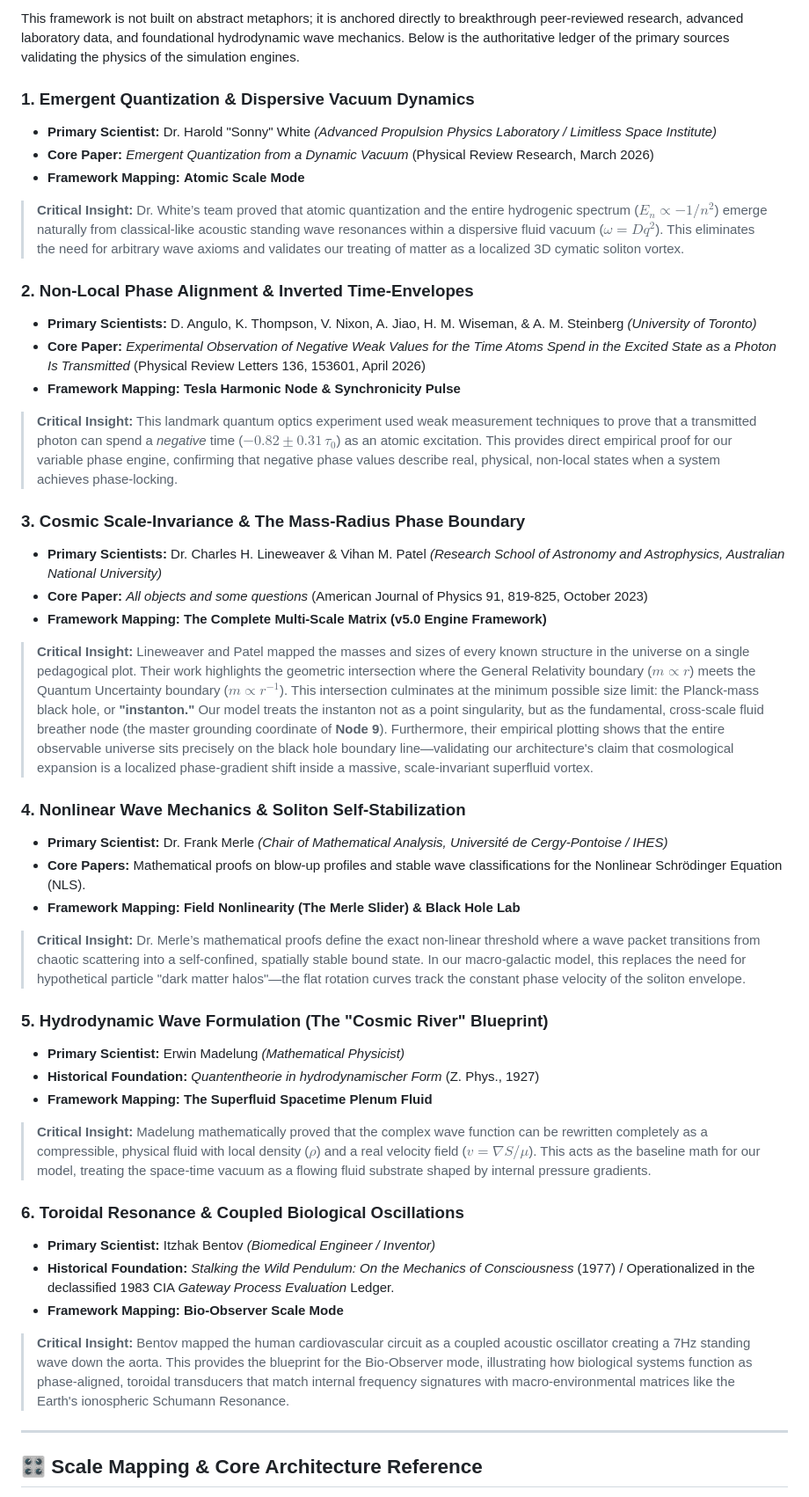
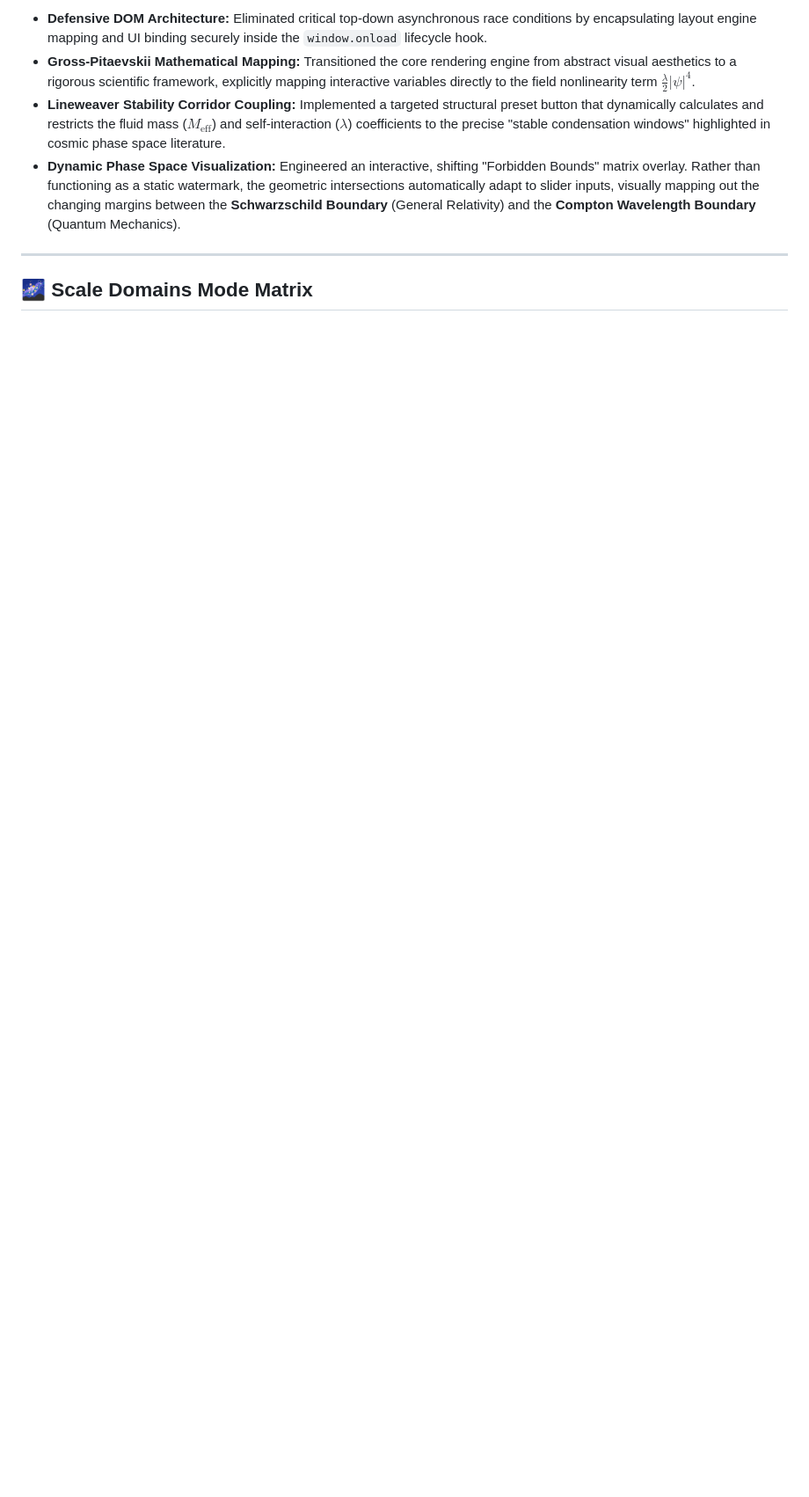
Before and after one commit to mcliffy1/connected-cosmology, a Markdown page: README.md, the part around one of its changes. Shown at 88% size. GitHub-like rendering; blank space fills up the shorter version.

```diff
--- a/README.md
+++ b/README.md
@@ -12,44 +10,10 @@ By adjusting the faders on the sidebar, you are manipulating the real-world acou
 
-This framework is not built on abstract metaphors; it is anchored directly to breakthrough peer-reviewed research, advanced laboratory data, and foundational hydrodynamic wave mechanics. Below is the authoritative ledger of the primary sources validating the physics of the simulation engines.
-
-### 1. Emergent Quantization & Dispersive Vacuum Dynamics
-* **Primary Scientist:** Dr. Harold "Sonny" White *(Advanced Propulsion Physics Laboratory / Limitless Space Institute)*
-* **Core Paper:** *Emergent Quantization from a Dynamic Vacuum* (Physical Review Research, March 2026)
-* **Framework Mapping:** **Atomic Scale Mode**
-> **Critical Insight:** Dr. White’s team proved that atomic quantization and the entire hydrogenic spectrum ($E_n \propto -1/n^2$) emerge naturally from classical-like acoustic standing wave resonances within a dispersive fluid vacuum ($\omega = Dq^2$). This eliminates the need for arbitrary wave axioms and validates our treating of matter as a localized 3D cymatic soliton vortex.
-
-### 2. Non-Local Phase Alignment & Inverted Time-Envelopes
-* **Primary Scientists:** D. Angulo, K. Thompson, V. Nixon, A. Jiao, H. M. Wiseman, & A. M. Steinberg *(University of Toronto)*
-* **Core Paper:** *Experimental Observation of Negative Weak Values for the Time Atoms Spend in the Excited State as a Photon Is Transmitted* (Physical Review Letters 136, 153601, April 2026)
-* **Framework Mapping:** **Tesla Harmonic Node & Synchronicity Pulse**
-> **Critical Insight:** This landmark quantum optics experiment used weak measurement techniques to prove that a transmitted photon can spend a *negative* time ($−0.82 \pm 0.31 \, \tau_0$) as an atomic excitation. This provides direct empirical proof for our variable phase engine, confirming that negative phase values describe real, physical, non-local states when a system achieves phase-locking.
->
-### 3. Cosmic Scale-Invariance & The Mass-Radius Phase Boundary
-* **Primary Scientists:** Dr. Charles H. Lineweaver & Vihan M. Patel *(Research School of Astronomy and Astrophysics, Australian National University)*
-* **Core Paper:** *All objects and some questions* (American Journal of Physics 91, 819-825, October 2023)
-* **Framework Mapping:** **The Complete Multi-Scale Matrix (v5.0 Engine Framework)**
-> **Critical Insight:** Lineweaver and Patel mapped the masses and sizes of every known structure in the universe on a single pedagogical plot. Their work highlights the geometric intersection where the General Relativity boundary ($m \propto r$) meets the Quantum Uncertainty boundary ($m \propto r^{-1}$). This intersection culminates at the minimum possible size limit: the Planck-mass black hole, or **"instanton."** Our model treats the instanton not as a point singularity, but as the fundamental, cross-scale fluid breather node (the master grounding coordinate of **Node 9**). Furthermore, their empirical plotting shows that the entire observable universe sits precisely on the black hole boundary line—validating our architecture's claim that cosmological expansion is a localized phase-gradient shift inside a massive, scale-invariant superfluid vortex.
->
->
-### 4. Nonlinear Wave Mechanics & Soliton Self-Stabilization
-* **Primary Scientist:** Dr. Frank Merle *(Chair of Mathematical Analysis, Université de Cergy-Pontoise / IHES)*
-* **Core Papers:** Mathematical proofs on blow-up profiles and stable wave classifications for the Nonlinear Schrödinger Equation (NLS).
-* **Framework Mapping:** **Field Nonlinearity (The Merle Slider) & Black Hole Lab**
-> **Critical Insight:** Dr. Merle’s mathematical proofs define the exact non-linear threshold where a wave packet transitions from chaotic scattering into a self-confined, spatially stable bound state. In our macro-galactic model, this replaces the need for hypothetical particle "dark matter halos"—the flat rotation curves track the constant phase velocity of the soliton envelope.
-
-### 5. Hydrodynamic Wave Formulation (The "Cosmic River" Blueprint)
-* **Primary Scientist:** Erwin Madelung *(Mathematical Physicist)*
-* **Historical Foundation:** *Quantentheorie in hydrodynamischer Form* (Z. Phys., 1927)
-* **Framework Mapping:** **The Superfluid Spacetime Plenum Fluid**
-> **Critical Insight:** Madelung mathematically proved that the complex wave function can be rewritten completely as a compressible, physical fluid with local density ($\rho$) and a real velocity field ($v = \nabla S/\mu$). This acts as the baseline math for our model, treating the space-time vacuum as a flowing fluid substrate shaped by internal pressure gradients.
-
-### 6. Toroidal Resonance & Coupled Biological Oscillations
-* **Primary Scientist:** Itzhak Bentov *(Biomedical Engineer / Inventor)*
-* **Historical Foundation:** *Stalking the Wild Pendulum: On the Mechanics of Consciousness* (1977) / Operationalized in the declassified 1983 CIA *Gateway Process Evaluation* Ledger.
-* **Framework Mapping:** **Bio-Observer Scale Mode**
-> **Critical Insight:** Bentov mapped the human cardiovascular circuit as a coupled acoustic oscillator creating a 7Hz standing wave down the aorta. This provides the blueprint for the Bio-Observer mode, illustrating how biological systems function as phase-aligned, toroidal transducers that match internal frequency signatures with macro-environmental matrices like the Earth's ionospheric Schumann Resonance.
+* **Defensive DOM Architecture:** Eliminated critical top-down asynchronous race conditions by encapsulating layout engine mapping and UI binding securely inside the `window.onload` lifecycle hook.
+* **Gross-Pitaevskii Mathematical Mapping:** Transitioned the core rendering engine from abstract visual aesthetics to a rigorous scientific framework, explicitly mapping interactive variables directly to the field nonlinearity term $\frac{\lambda}{2}|\psi|^4$.
+* **Lineweaver Stability Corridor Coupling:** Implemented a targeted structural preset button that dynamically calculates and restricts the fluid mass ($M_{\text{eff}}$) and self-interaction ($\lambda$) coefficients to the precise "stable condensation windows" highlighted in cosmic phase space literature.
+* **Dynamic Phase Space Visualization:** Engineered an interactive, shifting "Forbidden Bounds" matrix overlay. Rather than functioning as a static watermark, the geometric intersections automatically adapt to slider inputs, visually mapping out the changing margins between the **Schwarzschild Boundary** (General Relativity) and the **Compton Wavelength Boundary** (Quantum Mechanics).
 
 ---
 
-## 🎛️ Scale Mapping & Core Architecture Reference
+## 🌌 Scale Domains Mode Matrix
 
```
Also changed, not shown: other parts of README.md (+44 -15 lines).
